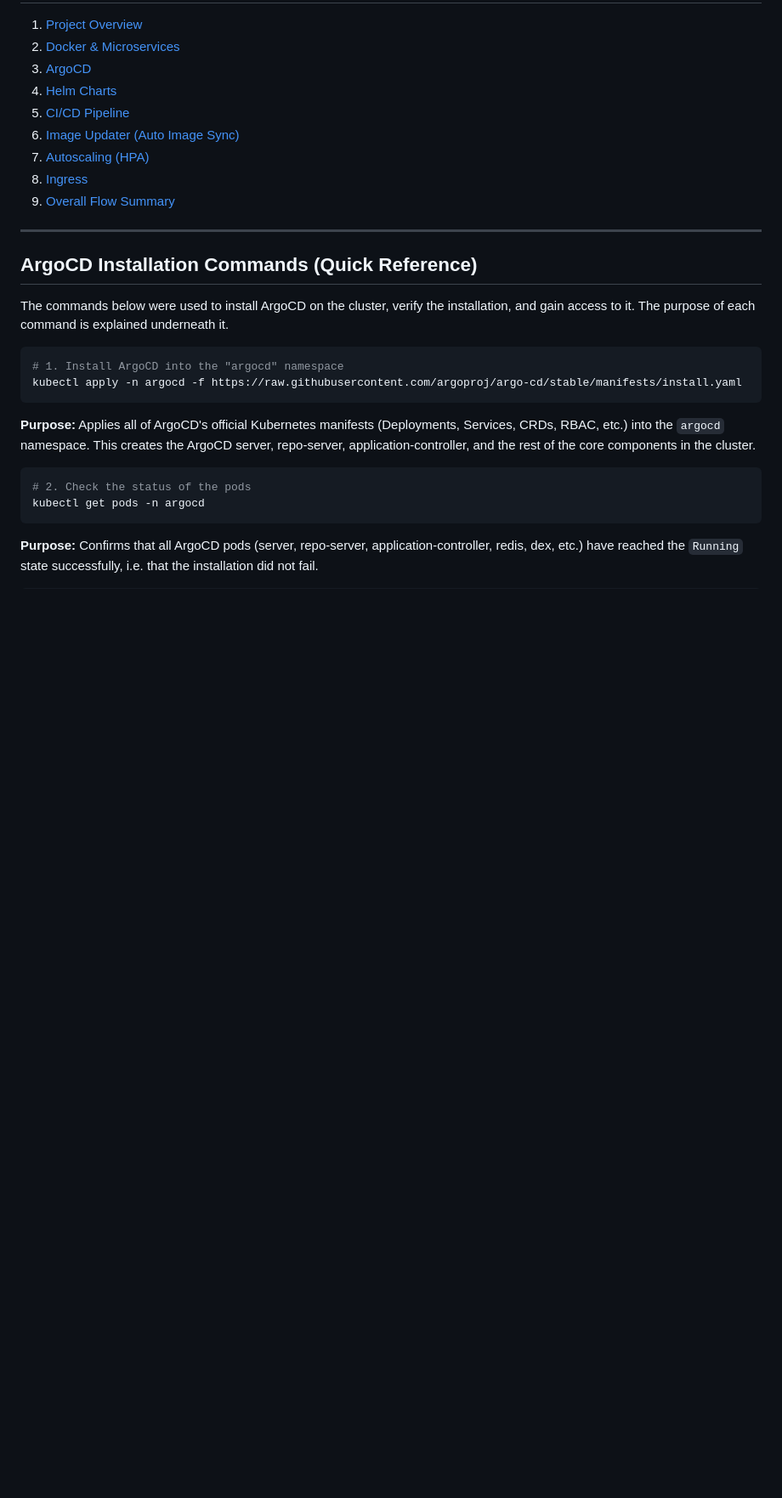
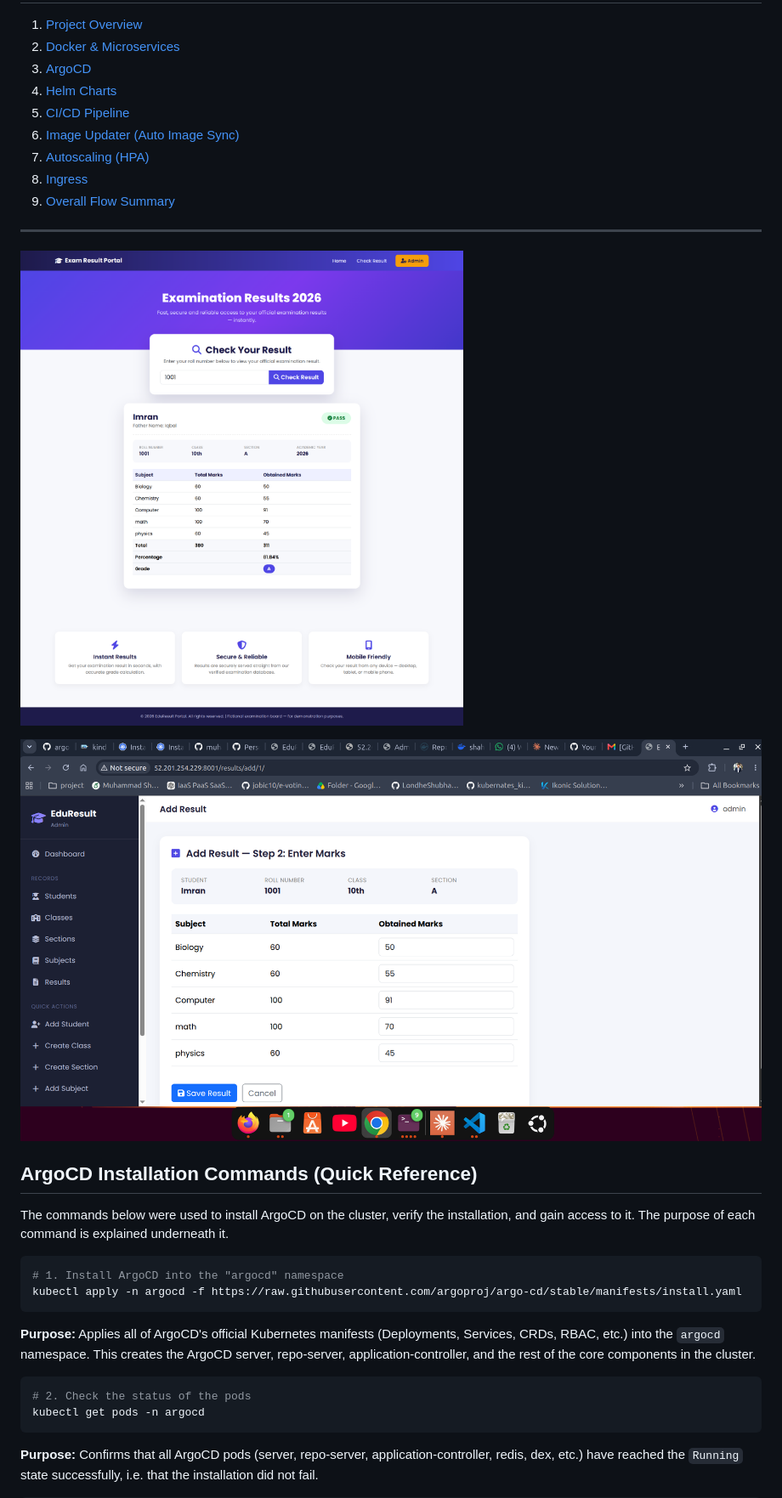
Before and after one commit to muhammadshahid3/argocd-exam-board-kind, a Markdown page: README.md, the part around the change. Shown at 85% size. Rendered like a GitHub page; pictures changed too: images/admin.png (added), images/student.png (added); blank space fills up the shorter version.

```diff
--- a/README.md
+++ b/README.md
@@ -12,6 +12,12 @@
 9. [Overall Flow Summary](#9-overall-flow-summary)
 
 ---
+
+![Student Pannel](./images/student.png)
+
+
+![Admin Site](./images/admin.png)
+
 
 ## ArgoCD Installation Commands (Quick Reference)
 
```
